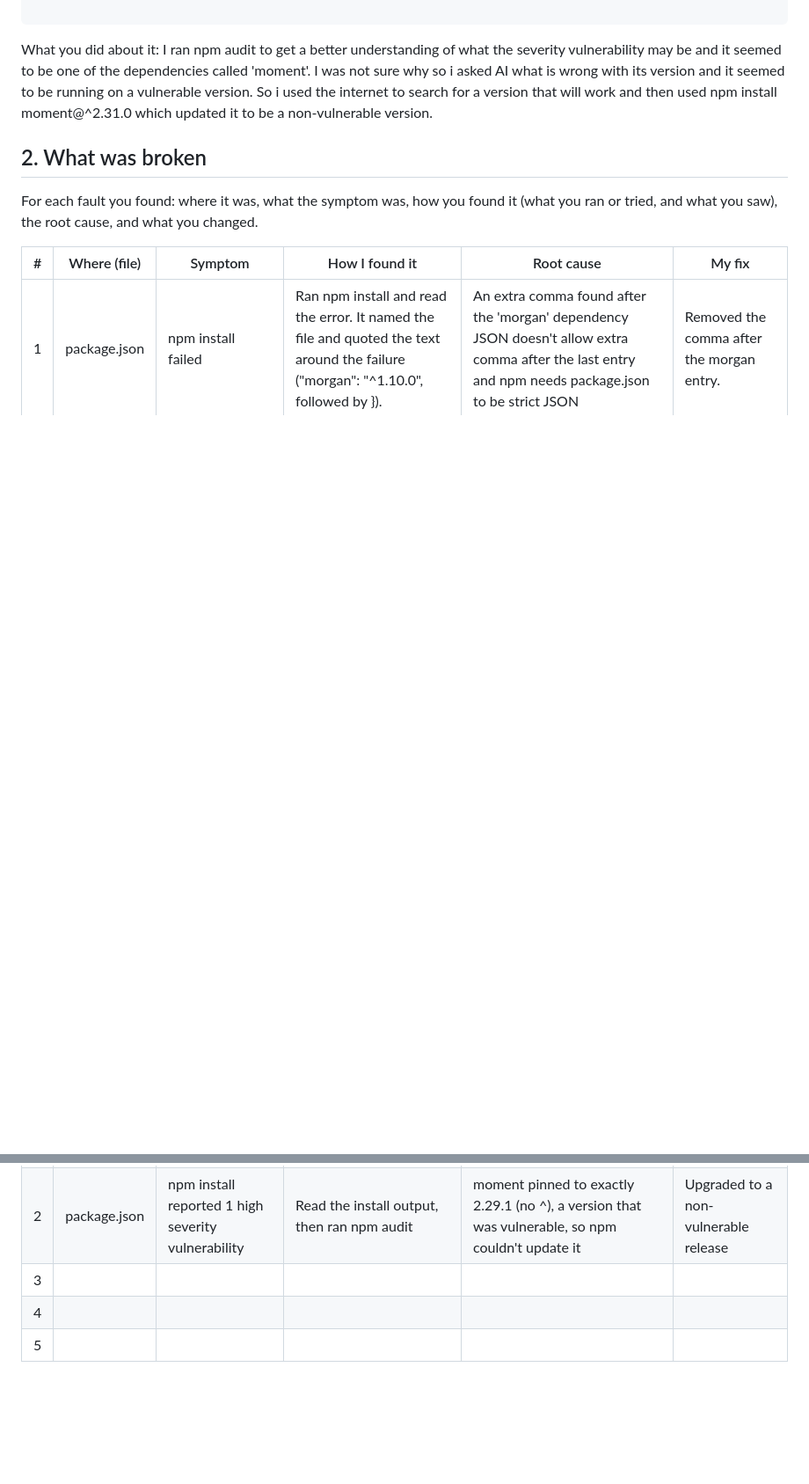
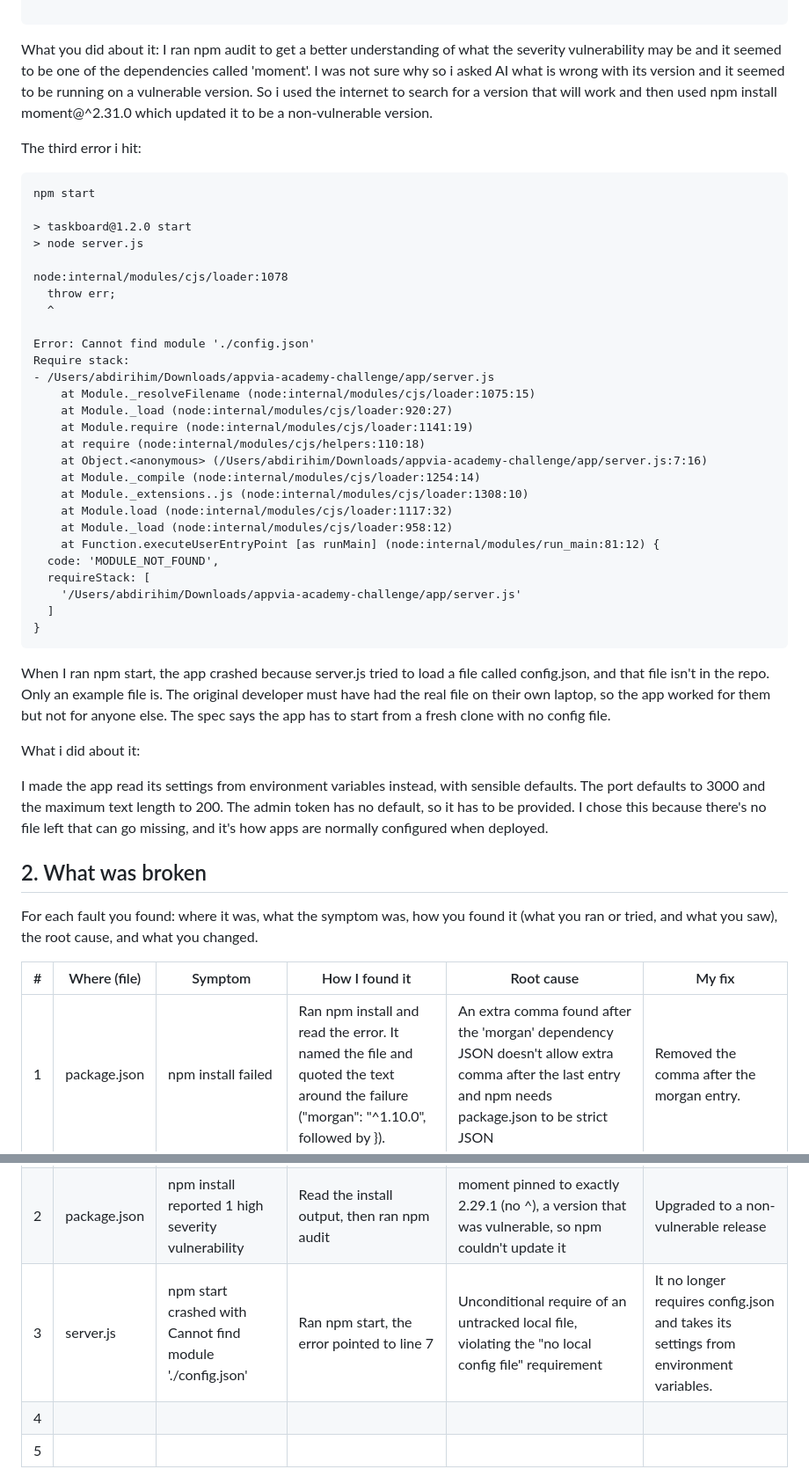
Before and after one commit to AbdirahimGit/AppViaChallenge, a Markdown page: WRITEUP.md, 2 parts joined by grey strips. Shown at 88% size. Rendered like a GitHub page; blank space fills up the shorter version.

Commit message:
Updated WRITEUP for the 3rd error found

````diff
--- a/WRITEUP.md
+++ b/WRITEUP.md
@@ -51,6 +51,43 @@ npm notice
 What you did about it:
 I ran npm audit to get a better understanding of what the severity vulnerability may be and it seemed to be one of the dependencies called 'moment'. I was not sure why so i asked AI what is wrong with its version and it seemed to be running on a vulnerable version. So i used the internet to search for a version that will work and then used npm install moment@^2.31.0 which updated it to be a non-vulnerable version.
 
+The third error i hit:
+
+```
+npm start
+
+> taskboard@1.2.0 start
+> node server.js
+
+node:internal/modules/cjs/loader:1078
+  throw err;
+  ^
+
+Error: Cannot find module './config.json'
+Require stack:
+- /Users/abdirihim/Downloads/appvia-academy-challenge/app/server.js
+    at Module._resolveFilename (node:internal/modules/cjs/loader:1075:15)
+    at Module._load (node:internal/modules/cjs/loader:920:27)
+    at Module.require (node:internal/modules/cjs/loader:1141:19)
+    at require (node:internal/modules/cjs/helpers:110:18)
+    at Object.<anonymous> (/Users/abdirihim/Downloads/appvia-academy-challenge/app/server.js:7:16)
+    at Module._compile (node:internal/modules/cjs/loader:1254:14)
+    at Module._extensions..js (node:internal/modules/cjs/loader:1308:10)
+    at Module.load (node:internal/modules/cjs/loader:1117:32)
+    at Module._load (node:internal/modules/cjs/loader:958:12)
+    at Function.executeUserEntryPoint [as runMain] (node:internal/modules/run_main:81:12) {
+  code: 'MODULE_NOT_FOUND',
+  requireStack: [
+    '/Users/abdirihim/Downloads/appvia-academy-challenge/app/server.js'
+  ]
+}
+```
+When I ran npm start, the app crashed because server.js tried to load a file called config.json, and that file isn't in the repo. Only an example file is. The original developer must have had the real file on their own laptop, so the app worked for them but not for anyone else. The spec says the app has to start from a fresh clone with no config file.
+
+What i did about it:
+
+I made the app read its settings from environment variables instead, with sensible defaults. The port defaults to 3000 and the maximum text length to 200. The admin token has no default, so it has to be provided. I chose this because there's no file left that can go missing, and it's how apps are normally configured when deployed.
+
 
 ## 2. What was broken
 
@@ -62,7 +99,7 @@ changed.
 |---|--------------|---------|----------------|------------|--------|
 | 1 | package.json |npm install failed|Ran npm install and read the error. It named the file and quoted the text around the failure ("morgan": "^1.10.0", followed by }).|An extra comma found after the 'morgan' dependency JSON doesn't allow extra comma after the last entry and npm needs package.json to be strict JSON|Removed the comma after the morgan entry.|
 | 2 |package.json|npm install reported 1 high severity vulnerability|Read the install output, then ran npm audit|moment pinned to exactly 2.29.1 (no ^), a version that was vulnerable, so npm couldn't update it|Upgraded to a non-vulnerable release|
-| 3||         |                |            |        |
+| 3|server.js|npm start crashed with Cannot find module './config.json'|Ran npm start, the error pointed to line 7|Unconditional require of an untracked local file, violating the "no local config file" requirement|It no longer requires config.json and takes its settings from environment variables.|
 | 4||         |                |            |        |
 | 5 ||         |                |            |        |
 
````
